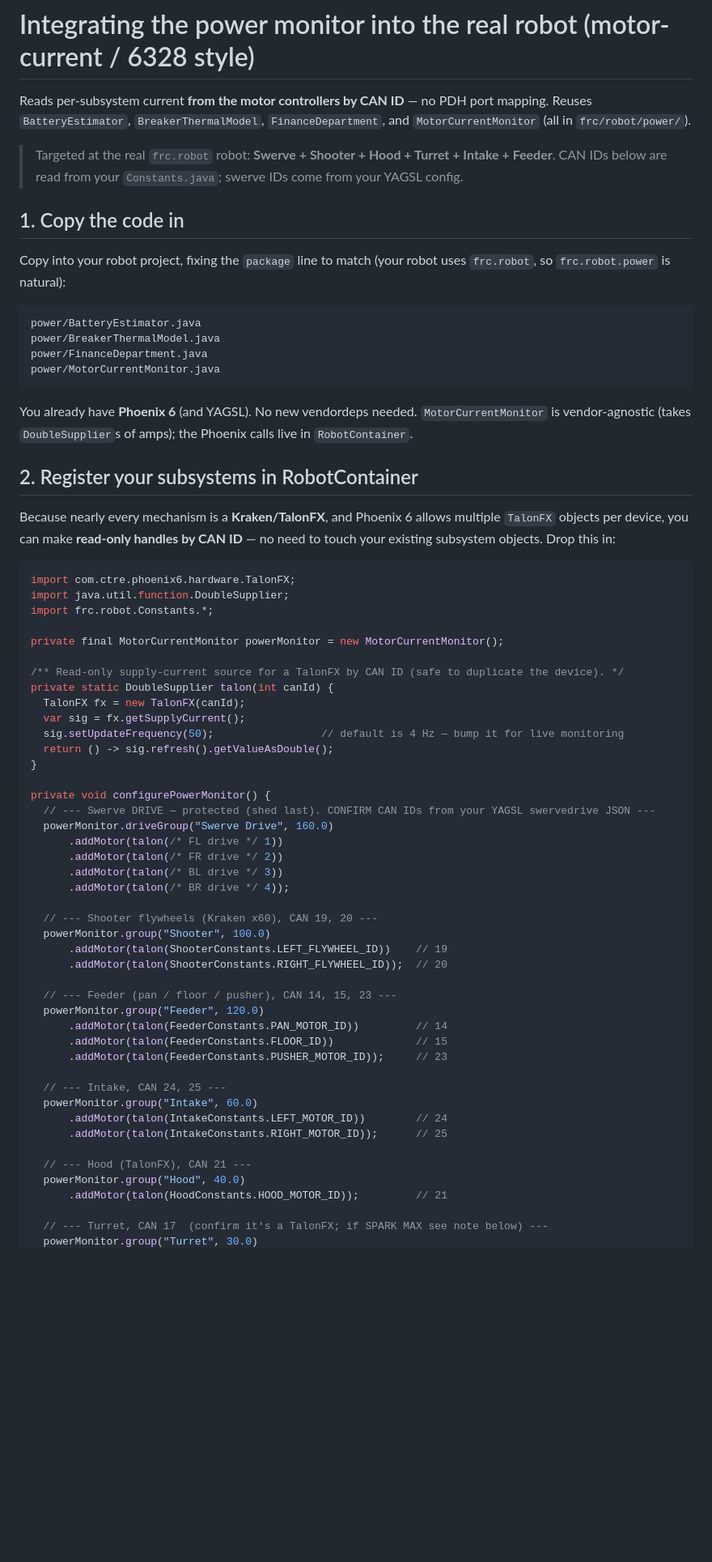
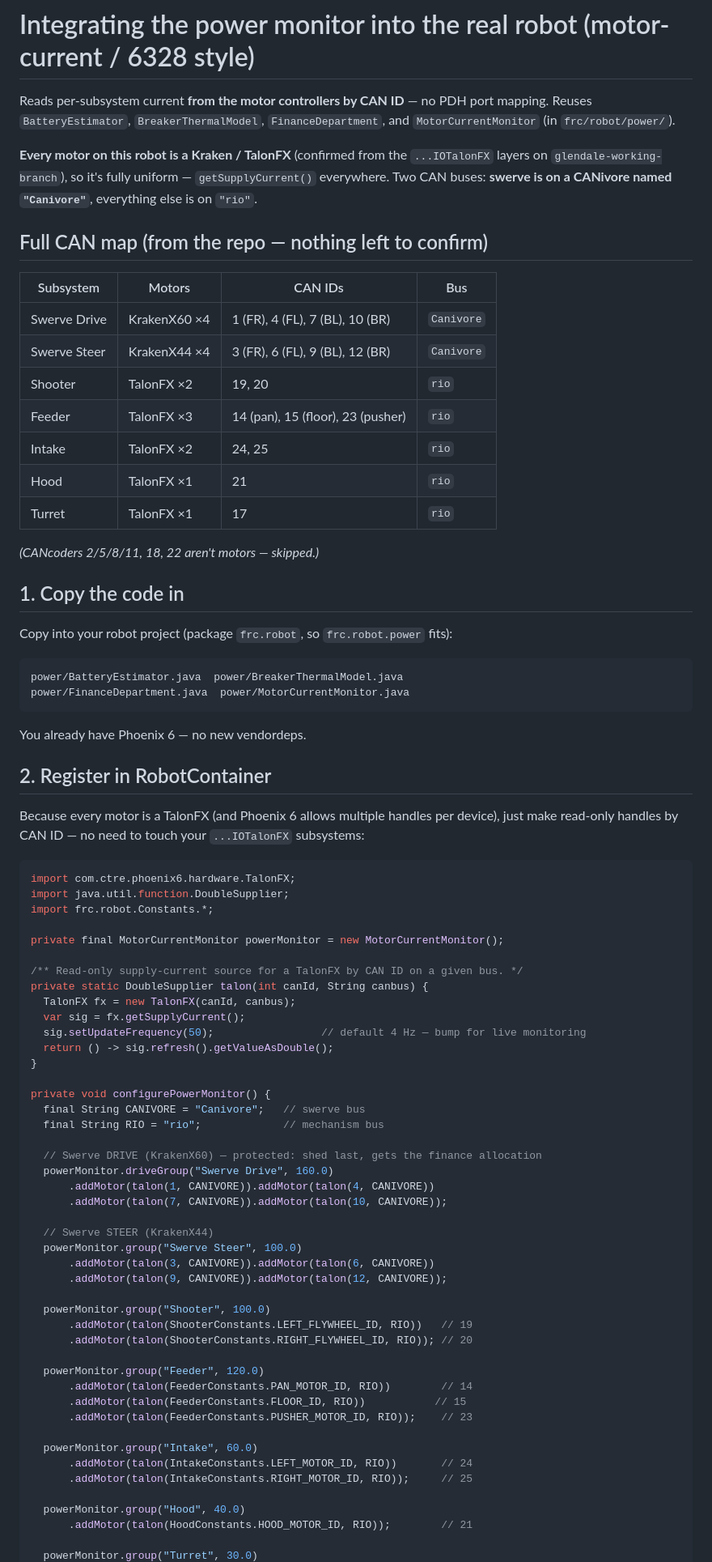
Before and after one commit to frc6560/powersys-monitor, a Markdown page: robot/INTEGRATION.md, the part around one of its changes. Shown at 81% size. GitHub-like rendering; blank space fills up the shorter version.

Commit message:
Finalize integration: full CAN map from glendale-working-branch
Every motor confirmed TalonFX (IOTalonFX layers). Swerve on CANivore bus
"Canivore" (drive KrakenX60: 1/4/7/10, steer KrakenX44: 3/6/9/12); mechanisms
on "rio" (Shooter 19/20, Feeder 14/15/23, Intake 24/25, Hood 21, Turret 17).
talon() helper now takes the bus name. No unknowns left.

Co-Authored-By: Claude Opus 4.8 <noreply@anthropic.com>

````diff
--- a/robot/INTEGRATION.md
+++ b/robot/INTEGRATION.md
@@ -1,30 +1,37 @@
 # Integrating the power monitor into the real robot (motor-current / 6328 style)
 
 Reads per-subsystem current **from the motor controllers by CAN ID** — no PDH port mapping. Reuses
-`BatteryEstimator`, `BreakerThermalModel`, `FinanceDepartment`, and `MotorCurrentMonitor` (all in
+`BatteryEstimator`, `BreakerThermalModel`, `FinanceDepartment`, and `MotorCurrentMonitor` (in
 `frc/robot/power/`).
 
-> Targeted at the real `frc.robot` robot: **Swerve + Shooter + Hood + Turret + Intake + Feeder**.
-> CAN IDs below are read from your `Constants.java`; swerve IDs come from your YAGSL config.
+**Every motor on this robot is a Kraken / TalonFX** (confirmed from the `...IOTalonFX` layers on
+`glendale-working-branch`), so it's fully uniform — `getSupplyCurrent()` everywhere. Two CAN buses:
+**swerve is on a CANivore named `"Canivore"`**, everything else is on `"rio"`.
+
+## Full CAN map (from the repo — nothing left to confirm)
+| Subsystem | Motors | CAN IDs | Bus |
+| --- | --- | --- | --- |
+| Swerve Drive | KrakenX60 ×4 | 1 (FR), 4 (FL), 7 (BL), 10 (BR) | `Canivore` |
+| Swerve Steer | KrakenX44 ×4 | 3 (FR), 6 (FL), 9 (BL), 12 (BR) | `Canivore` |
+| Shooter | TalonFX ×2 | 19, 20 | `rio` |
+| Feeder | TalonFX ×3 | 14 (pan), 15 (floor), 23 (pusher) | `rio` |
+| Intake | TalonFX ×2 | 24, 25 | `rio` |
+| Hood | TalonFX ×1 | 21 | `rio` |
+| Turret | TalonFX ×1 | 17 | `rio` |
+
+*(CANcoders 2/5/8/11, 18, 22 aren't motors — skipped.)*
 
 ## 1. Copy the code in
-Copy into your robot project, fixing the `package` line to match (your robot uses `frc.robot`, so
-`frc.robot.power` is natural):
+Copy into your robot project (package `frc.robot`, so `frc.robot.power` fits):
+```
+power/BatteryEstimator.java  power/BreakerThermalModel.java
+power/FinanceDepartment.java  power/MotorCurrentMonitor.java
+```
+You already have Phoenix 6 — no new vendordeps.
 
-```
-power/BatteryEstimator.java
-power/BreakerThermalModel.java
-power/FinanceDepartment.java
-power/MotorCurrentMonitor.java
-```
-
-You already have **Phoenix 6** (and YAGSL). No new vendordeps needed. `MotorCurrentMonitor` is
-vendor-agnostic (takes `DoubleSupplier`s of amps); the Phoenix calls live in `RobotContainer`.
-
-## 2. Register your subsystems in RobotContainer
-Because nearly every mechanism is a **Kraken/TalonFX**, and Phoenix 6 allows multiple `TalonFX`
-objects per device, you can make **read-only handles by CAN ID** — no need to touch your existing
-subsystem objects. Drop this in:
+## 2. Register in RobotContainer
+Because every motor is a TalonFX (and Phoenix 6 allows multiple handles per device), just make
+read-only handles by CAN ID — no need to touch your `...IOTalonFX` subsystems:
 
 ```java
 import com.ctre.phoenix6.hardware.TalonFX;
@@ -33,41 +40,42 @@ import frc.robot.Constants.*;
 
 private final MotorCurrentMonitor powerMonitor = new MotorCurrentMonitor();
 
-/** Read-only supply-current source for a TalonFX by CAN ID (safe to duplicate the device). */
-private static DoubleSupplier talon(int canId) {
-  TalonFX fx = new TalonFX(canId);
+/** Read-only supply-current source for a TalonFX by CAN ID on a given bus. */
+private static DoubleSupplier talon(int canId, String canbus) {
+  TalonFX fx = new TalonFX(canId, canbus);
   var sig = fx.getSupplyCurrent();
-  sig.setUpdateFrequency(50);                 // default is 4 Hz — bump it for live monitoring
+  sig.setUpdateFrequency(50);                 // default 4 Hz — bump for live monitoring
   return () -> sig.refresh().getValueAsDouble();
 }
 
 private void configurePowerMonitor() {
-  // --- Swerve DRIVE — protected (shed last). CONFIRM CAN IDs from your YAGSL swervedrive JSON ---
+  final String CANIVORE = "Canivore";   // swerve bus
+  final String RIO = "rio";             // mechanism bus
+
+  // Swerve DRIVE (KrakenX60) — protected: shed last, gets the finance allocation
   powerMonitor.driveGroup("Swerve Drive", 160.0)
-      .addMotor(talon(/* FL drive */ 1))
-      .addMotor(talon(/* FR drive */ 2))
-      .addMotor(talon(/* BL drive */ 3))
-      .addMotor(talon(/* BR drive */ 4));
+      .addMotor(talon(1, CANIVORE)).addMotor(talon(4, CANIVORE))
+      .addMotor(talon(7, CANIVORE)).addMotor(talon(10, CANIVORE));
 
-  // --- Shooter flywheels (Kraken x60), CAN 19, 20 ---
+  // Swerve STEER (KrakenX44)
+  powerMonitor.group("Swerve Steer", 100.0)
+      .addMotor(talon(3, CANIVORE)).addMotor(talon(6, CANIVORE))
+      .addMotor(talon(9, CANIVORE)).addMotor(talon(12, CANIVORE));
+
   powerMonitor.group("Shooter", 100.0)
-      .addMotor(talon(ShooterConstants.LEFT_FLYWHEEL_ID))    // 19
-      .addMotor(talon(ShooterConstants.RIGHT_FLYWHEEL_ID));  // 20
+      .addMotor(talon(ShooterConstants.LEFT_FLYWHEEL_ID, RIO))   // 19
+      .addMotor(talon(ShooterConstants.RIGHT_FLYWHEEL_ID, RIO)); // 20
 
-  // --- Feeder (pan / floor / pusher), CAN 14, 15, 23 ---
   powerMonitor.group("Feeder", 120.0)
-      .addMotor(talon(FeederConstants.PAN_MOTOR_ID))         // 14
-      .addMotor(talon(FeederConstants.FLOOR_ID))             // 15
-      .addMotor(talon(FeederConstants.PUSHER_MOTOR_ID));     // 23
+      .addMotor(talon(FeederConstants.PAN_MOTOR_ID, RIO))        // 14
+      .addMotor(talon(FeederConstants.FLOOR_ID, RIO))           // 15
+      .addMotor(talon(FeederConstants.PUSHER_MOTOR_ID, RIO));    // 23
 
-  // --- Intake, CAN 24, 25 ---
   powerMonitor.group("Intake", 60.0)
-      .addMotor(talon(IntakeConstants.LEFT_MOTOR_ID))        // 24
-      .addMotor(talon(IntakeConstants.RIGHT_MOTOR_ID));      // 25
+      .addMotor(talon(IntakeConstants.LEFT_MOTOR_ID, RIO))       // 24
+      .addMotor(talon(IntakeConstants.RIGHT_MOTOR_ID, RIO));     // 25
 
-  // --- Hood (TalonFX), CAN 21 ---
   powerMonitor.group("Hood", 40.0)
-      .addMotor(talon(HoodConstants.HOOD_MOTOR_ID));         // 21
+      .addMotor(talon(HoodConstants.HOOD_MOTOR_ID, RIO));        // 21
 
-  // --- Turret, CAN 17  (confirm it's a TalonFX; if SPARK MAX see note below) ---
   powerMonitor.group("Turret", 30.0)
````
Also changed, not shown: other parts of robot/INTEGRATION.md (+15 -31 lines).
